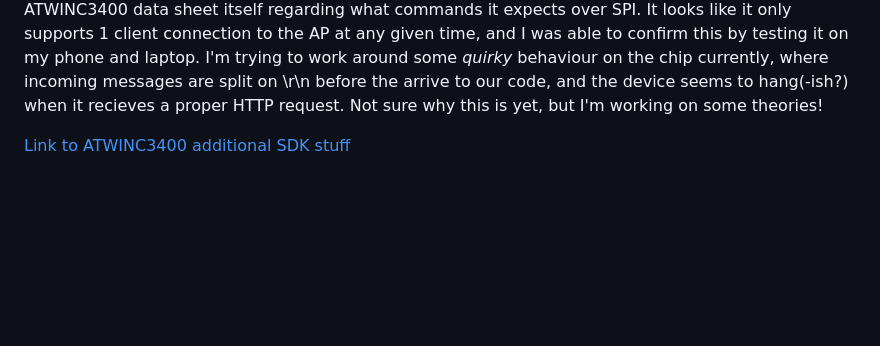
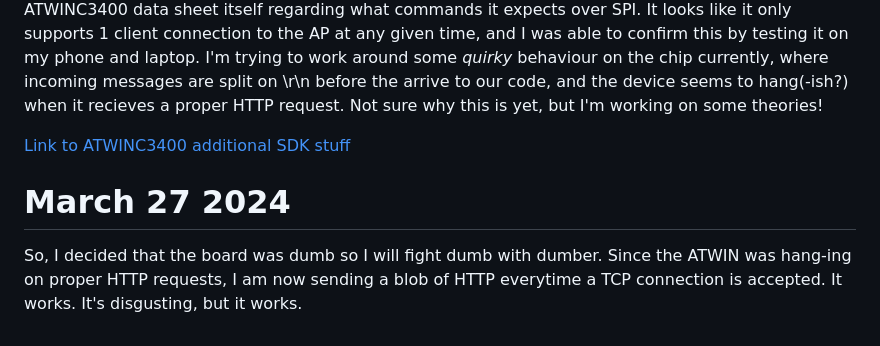
Before and after one commit to University-of-Manitoba-Computer-Science/RealTimeNetworking, a Markdown page: LOGBOOK.md, the part around the change. Drawn GitHub-style; blank space fills up the shorter version.

Commit message:
updated log

```diff
--- a/LOGBOOK.md
+++ b/LOGBOOK.md
@@ -79,3 +79,7 @@ We got two way communication working! We moved everything to the baseboard and u
 I got Andrew's Mikroe Base Board from Jacob earlier this week and everything worked perfectly! I was able to join my network, open a socket, and have reliable 2-way communication. I also was able to get a adhoc AP configured and working. I could connect my laptop to the broadcasted network and communicate with the board over a socket. Now I'm working on HTTP since I think we wanted to avoid an application running outside the board. I also was able to find some documentation on the ATWINC3400 data sheet itself regarding what commands it expects over SPI. It looks like it only supports 1 client connection to the AP at any given time, and I was able to confirm this by testing it on my phone and laptop. I'm trying to work around some _quirky_ behaviour on the chip currently, where incoming messages are split on \r\n before the arrive to our code, and the device seems to hang(-ish?) when it recieves a proper HTTP request. Not sure why this is yet, but I'm working on some theories!
 
 [Link to ATWINC3400 additional SDK stuff](https://ww1.microchip.com/downloads/en/DeviceDoc/Atmel-42566-ATWINC3400-WiFi-BLE-Network-Controller-Software-Design-Guide_UserGuide.pdf)
+
+# March 27 2024
+
+So, I decided that the board was dumb so I will fight dumb with dumber. Since the ATWIN was hang-ing on proper HTTP requests, I am now sending a blob of HTTP everytime a TCP connection is accepted. It works. It's disgusting, but it works.
```
